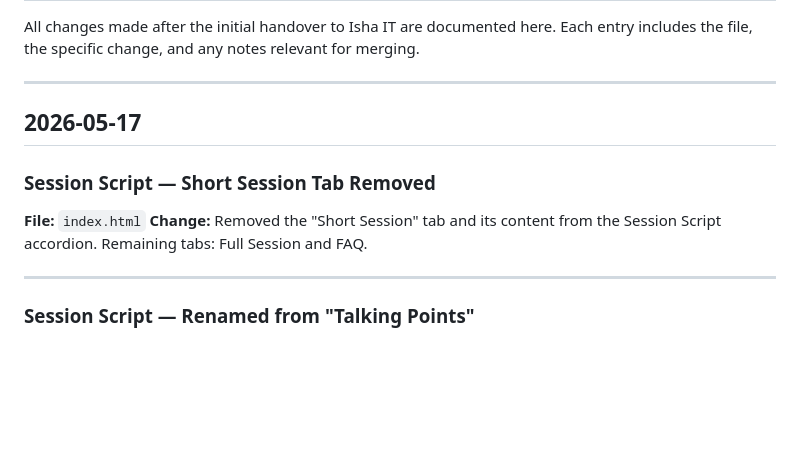
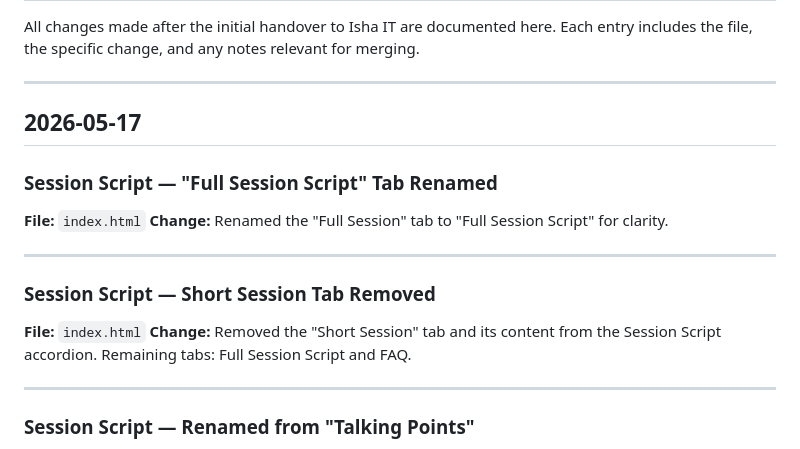
Before and after one commit to aravindmurari/MoM-Isha, a Markdown page: CHANGELOG.md, the part around the change. Drawn GitHub-style; blank space fills up the shorter version.

Commit message:
Update CHANGELOG with Full Session Script tab rename
Co-Authored-By: Claude Sonnet 4.6 <noreply@anthropic.com>

```diff
--- a/CHANGELOG.md
+++ b/CHANGELOG.md
@@ -7,9 +7,15 @@ Each entry includes the file, the specific change, and any notes relevant for me
 
 ## 2026-05-17
 
+### Session Script — "Full Session Script" Tab Renamed
+**File:** `index.html`
+**Change:** Renamed the "Full Session" tab to "Full Session Script" for clarity.
+
+---
+
 ### Session Script — Short Session Tab Removed
 **File:** `index.html`
-**Change:** Removed the "Short Session" tab and its content from the Session Script accordion. Remaining tabs: Full Session and FAQ.
+**Change:** Removed the "Short Session" tab and its content from the Session Script accordion. Remaining tabs: Full Session Script and FAQ.
 
 ---
 
```
